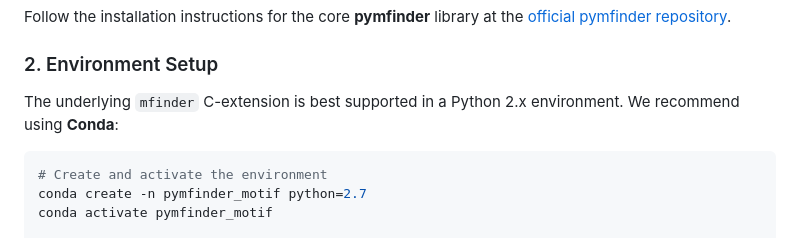
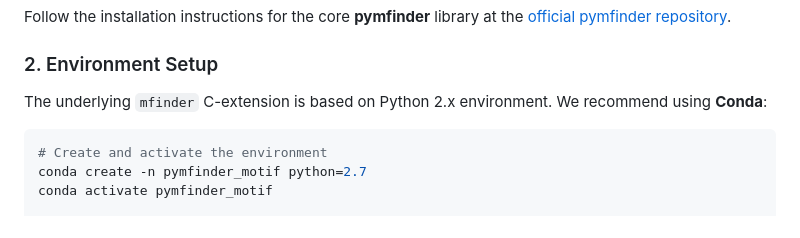
Before and after one commit to watermelontreesjs/pymfinder_network_motif_search, a Markdown page: README.md, the part around the change. GitHub-like rendering.

````diff
--- a/README.md
+++ b/README.md
@@ -16,7 +16,7 @@ Follow the installation instructions for the core **pymfinder** library at the [
 
 ### 2. Environment Setup
 
-The underlying `mfinder` C-extension is best supported in a Python 2.x environment. We recommend using **Conda**:
+The underlying `mfinder` C-extension is based on Python 2.x environment. We recommend using **Conda**:
 
 ```bash
 # Create and activate the environment
````
